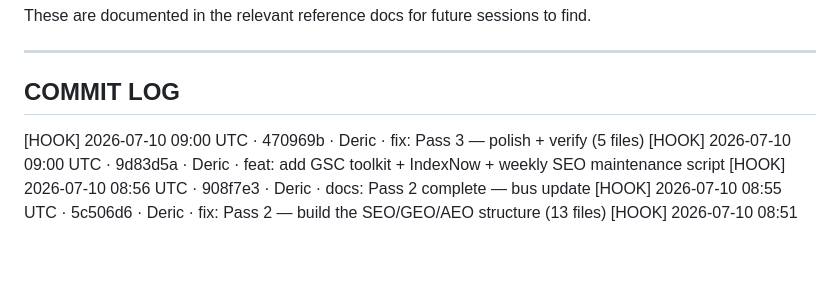
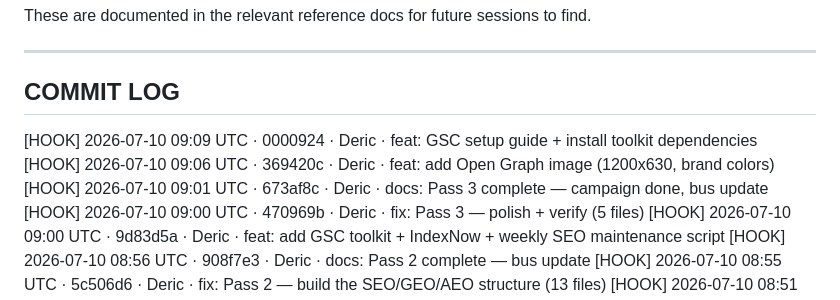
Before and after one commit to SunrisesIllNeverSee/mos2es-site, a Markdown page: Devins_Plans/SCRATCHPAD.md, the part around one of its changes. Rendered like a GitHub page; blank space fills up the shorter version.

```diff
--- a/Devins_Plans/SCRATCHPAD.md
+++ b/Devins_Plans/SCRATCHPAD.md
@@ -351,6 +397,9 @@ These are documented in the relevant reference docs for future sessions to find.
 ## COMMIT LOG
 
 <!-- POST-COMMIT HOOK APPENDS BELOW THIS LINE -->
+[HOOK] 2026-07-10 09:09 UTC · 0000924 · Deric · feat: GSC setup guide + install toolkit dependencies
+[HOOK] 2026-07-10 09:06 UTC · 369420c · Deric · feat: add Open Graph image (1200x630, brand colors)
+[HOOK] 2026-07-10 09:01 UTC · 673af8c · Deric · docs: Pass 3 complete — campaign done, bus update
 [HOOK] 2026-07-10 09:00 UTC · 470969b · Deric · fix: Pass 3 — polish + verify (5 files)
 [HOOK] 2026-07-10 09:00 UTC · 9d83d5a · Deric · feat: add GSC toolkit + IndexNow + weekly SEO maintenance script
 [HOOK] 2026-07-10 08:56 UTC · 908f7e3 · Deric · docs: Pass 2 complete — bus update
```
Also changed, not shown: other parts of Devins_Plans/SCRATCHPAD.md (+46 -0 lines).
